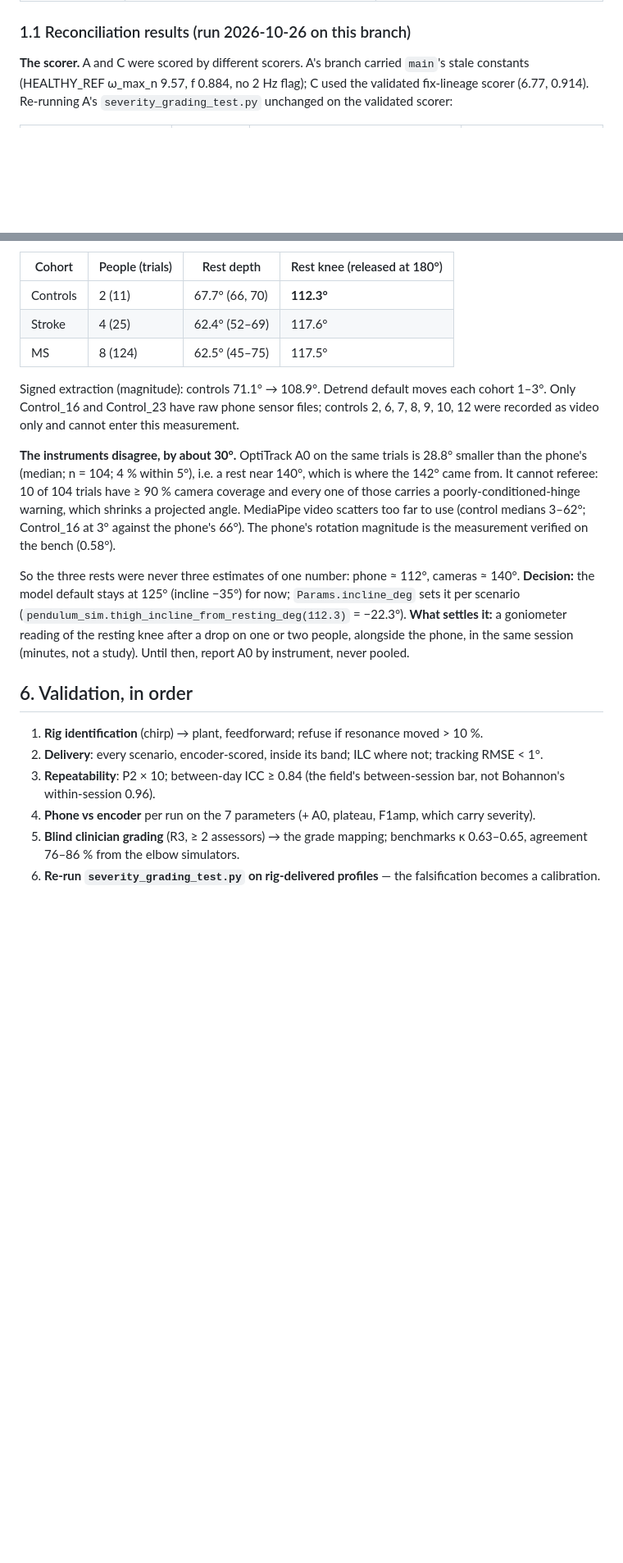
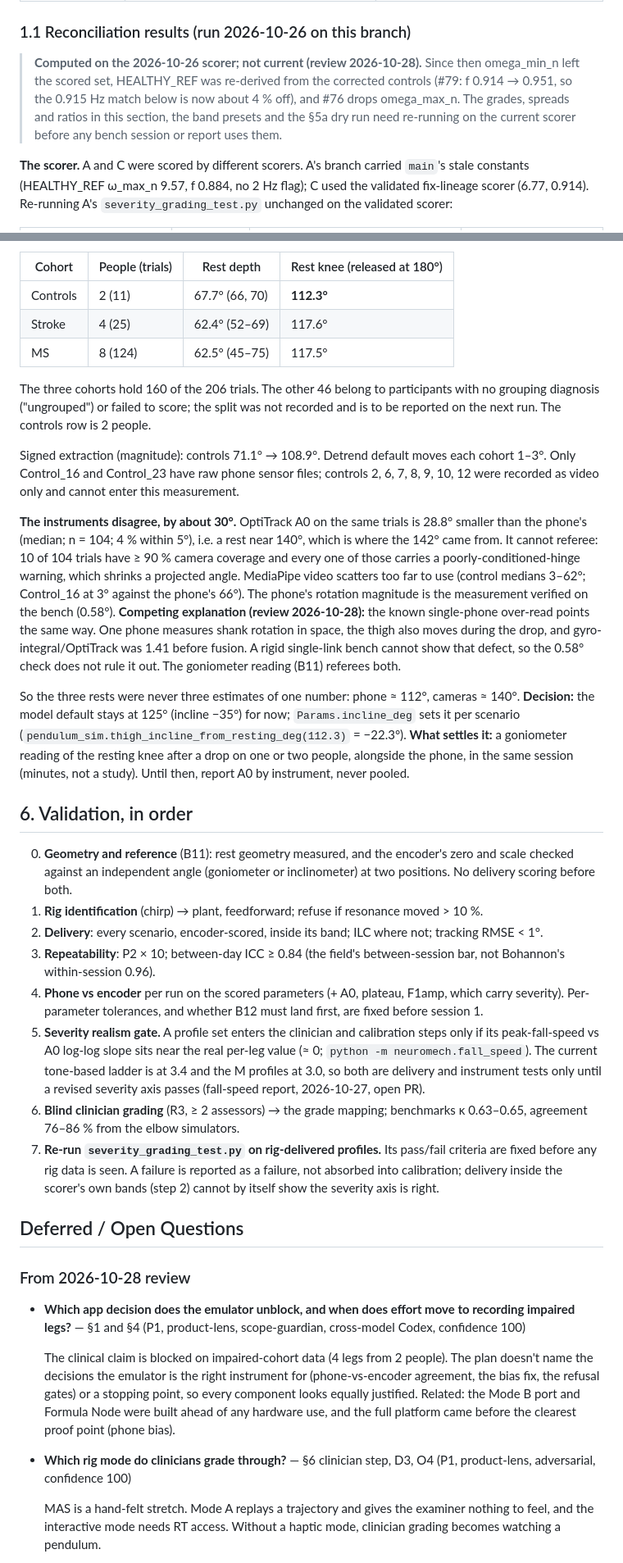
Before and after one commit to cekennedy04/Pendulastic, a Markdown page: docs/plans/2026-10-26-001-plan-neuromech-emulator-unified.md, 2 parts joined by grey strips. Shown at 82% size. GitHub-like rendering; blank space fills up the shorter version.

```diff
--- a/docs/plans/2026-10-26-001-plan-neuromech-emulator-unified.md
+++ b/docs/plans/2026-10-26-001-plan-neuromech-emulator-unified.md
@@ -13,6 +13,12 @@ findings stand and are cited here) and the neuromech report published 2026-10-26
 | **C. neuromech** | `neuromech/` | De Groote 2018 core checked against the authors' MATLAB; LabVIEW-portable 1 kHz twin; Formula Node verified to 1e-11; 45-scenario library (55 after merge); rig tracking measurement; ILC |
 
 ### 1.1 Reconciliation results (run 2026-10-26 on this branch)
+
+> **Computed on the 2026-10-26 scorer; not current (review 2026-10-28).** Since then
+> omega_min_n left the scored set, HEALTHY_REF was re-derived from the corrected controls (#79:
+> f 0.914 → 0.951, so the 0.915 Hz match below is now about 4 % off), and #76 drops omega_max_n.
+> The grades, spreads and ratios in this section, the band presets and the §5a dry run need
+> re-running on the current scorer before any bench session or report uses them.
 
 **The scorer.** A and C were scored by different scorers. A's branch carried `main`'s stale
 constants (HEALTHY_REF ω_max_n 9.57, f 0.884, no 2 Hz flag); C used the validated fix-lineage scorer
@@ -146,6 +161,10 @@ trials that cross the zero reference (resting "at 250°"), so it is reported for
 | Stroke | 4 (25) | 62.4° (52–69) | 117.6° |
 | MS | 8 (124) | 62.5° (45–75) | 117.5° |
 
+The three cohorts hold 160 of the 206 trials. The other 46 belong to participants with no grouping
+diagnosis ("ungrouped") or failed to score; the split was not recorded and is to be reported on
+the next run. The controls row is 2 people.
+
 Signed extraction (magnitude): controls 71.1° → 108.9°. Detrend default moves each cohort 1–3°.
 Only Control_16 and Control_23 have raw phone sensor files; controls 2, 6, 7, 8, 9, 10, 12 were
 recorded as video only and cannot enter this measurement.
@@ -155,7 +174,11 @@ the phone's (median; n = 104; 4 % within 5°), i.e. a rest near 140°, which is
 from. It cannot referee: 10 of 104 trials have ≥ 90 % camera coverage and every one of those carries
 a poorly-conditioned-hinge warning, which shrinks a projected angle. MediaPipe video scatters too
 far to use (control medians 3–62°; Control_16 at 3° against the phone's 66°). The phone's rotation
-magnitude is the measurement verified on the bench (0.58°).
+magnitude is the measurement verified on the bench (0.58°). **Competing explanation (review
+2026-10-28):** the known single-phone over-read points the same way. One phone measures shank
+rotation in space, the thigh also moves during the drop, and gyro-integral/OptiTrack was 1.41 before
+fusion. A rigid single-link bench cannot show that defect, so the 0.58° check does not rule it out.
+The goniometer reading (B11) referees both.
 
 So the three rests were never three estimates of one number: phone ≈ 112°, cameras ≈ 140°.
 **Decision:** the model default stays at 125° (incline −35°) for now; `Params.incline_deg` sets it
@@ -165,11 +188,35 @@ the same session (minutes, not a study). Until then, report A0 by instrument, ne
 
 ## 6. Validation, in order
 
+0. **Geometry and reference** (B11): rest geometry measured, and the encoder's zero and scale
+   checked against an independent angle (goniometer or inclinometer) at two positions. No delivery
+   scoring before both.
 1. **Rig identification** (chirp) → plant, feedforward; refuse if resonance moved > 10 %.
 2. **Delivery**: every scenario, encoder-scored, inside its band; ILC where not; tracking RMSE < 1°.
 3. **Repeatability**: P2 × 10; between-day ICC ≥ 0.84 (the field's between-session bar, not
    Bohannon's within-session 0.96).
-4. **Phone vs encoder** per run on the 7 parameters (+ A0, plateau, F1amp, which carry severity).
-5. **Blind clinician grading** (R3, ≥ 2 assessors) → the grade mapping; benchmarks κ 0.63–0.65,
+4. **Phone vs encoder** per run on the scored parameters (+ A0, plateau, F1amp, which carry
+   severity). Per-parameter tolerances, and whether B12 must land first, are fixed before session 1.
+5. **Severity realism gate.** A profile set enters the clinician and calibration steps only if its
+   peak-fall-speed vs A0 log-log slope sits near the real per-leg value (≈ 0;
+   `python -m neuromech.fall_speed`). The current tone-based ladder is at 3.4 and the M profiles at
+   3.0, so both are delivery and instrument tests only until a revised severity axis passes (fall-speed
+   report, 2026-10-27, open PR).
+6. **Blind clinician grading** (R3, ≥ 2 assessors) → the grade mapping; benchmarks κ 0.63–0.65,
    agreement 76–86 % from the elbow simulators.
-6. **Re-run `severity_grading_test.py` on rig-delivered profiles** — the falsification becomes a calibration.
+7. **Re-run `severity_grading_test.py` on rig-delivered profiles.** Its pass/fail criteria are fixed
+   before any rig data is seen. A failure is reported as a failure, not absorbed into calibration;
+   delivery inside the scorer's own bands (step 2) cannot by itself show the severity axis is right.
+
+## Deferred / Open Questions
+
+### From 2026-10-28 review
+
+- **Which app decision does the emulator unblock, and when does effort move to recording impaired legs?** — §1 and §4 (P1, product-lens, scope-guardian, cross-model Codex, confidence 100)
+
+  The clinical claim is blocked on impaired-cohort data (4 legs from 2 people). The plan doesn't name the decisions the emulator is the right instrument for (phone-vs-encoder agreement, the bias fix, the refusal gates) or a stopping point, so every component looks equally justified. Related: the Mode B port and Formula Node were built ahead of any hardware use, and the full platform came before the clearest proof point (phone bias).
+
+- **Which rig mode do clinicians grade through?** — §6 clinician step, D3, O4 (P1, product-lens, adversarial, confidence 100)
+
+  MAS is a hand-felt stretch. Mode A replays a trajectory and gives the examiner nothing to feel, and the interactive mode needs RT access. Without a haptic mode, clinician grading becomes watching a pendulum.
+
```
Also changed, not shown: other parts of docs/plans/2026-10-26-001-plan-neuromech-emulator-unified.md (+28 -4 lines).
